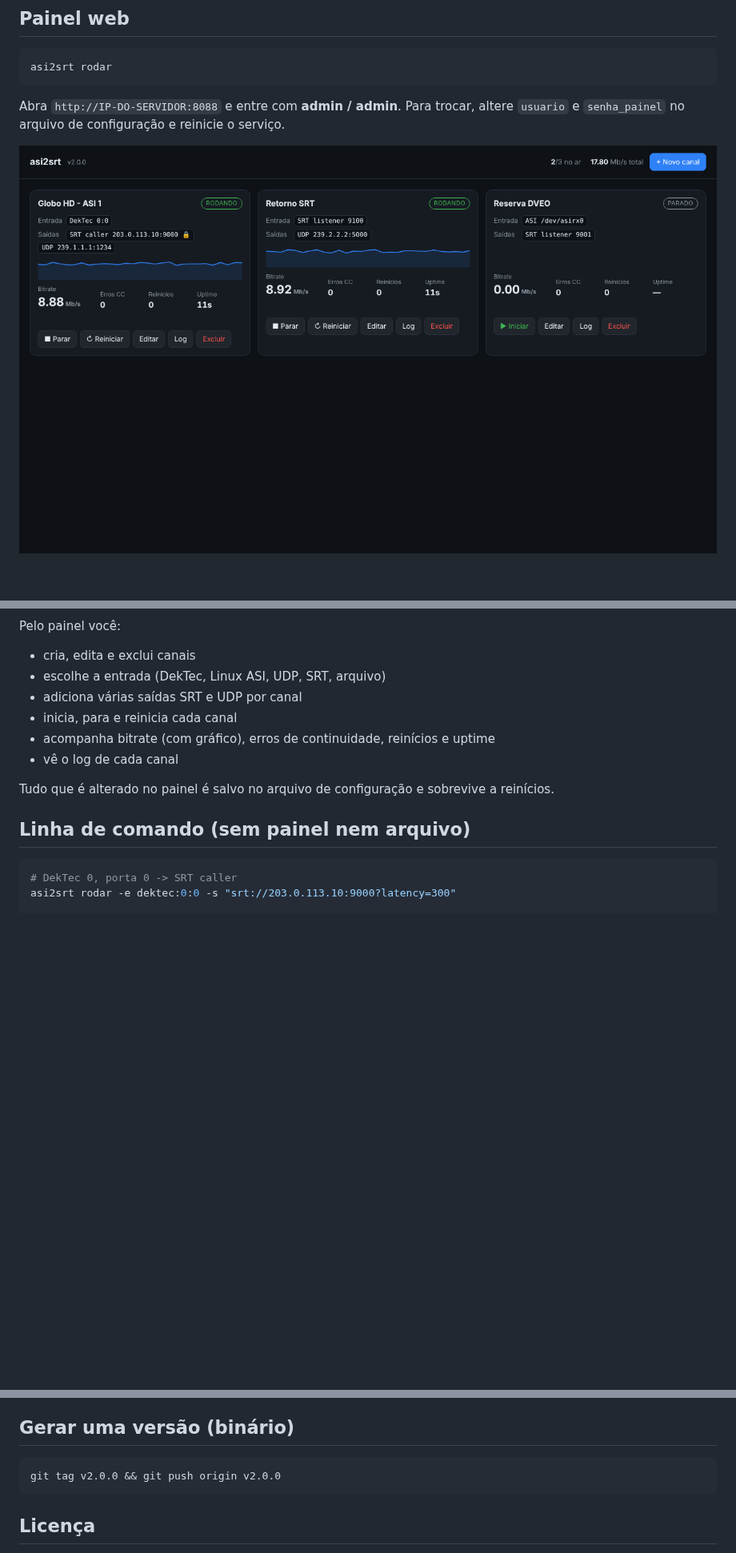
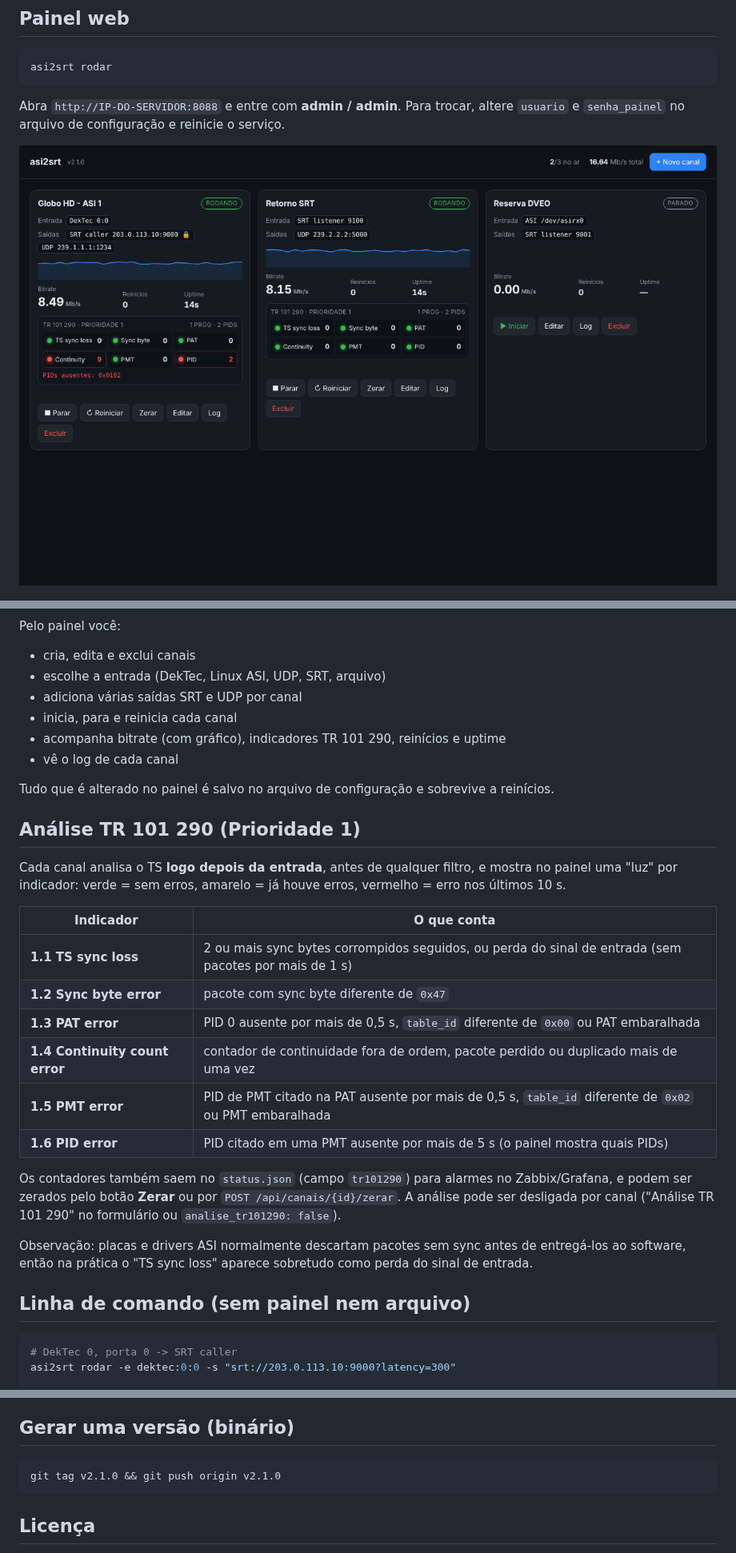
Before and after one commit to BrunoTv01/asi2srt, a Markdown page: README.md, 3 parts joined by grey strips. Shown at 80% size. GitHub-like rendering; pictures changed too: docs/painel.png; blank space fills up the shorter version.

````diff
--- a/README.md
+++ b/README.md
@@ -56,10 +56,31 @@ Pelo painel você:
 - escolhe a entrada (DekTec, Linux ASI, UDP, SRT, arquivo)
 - adiciona várias saídas SRT e UDP por canal
 - inicia, para e reinicia cada canal
-- acompanha bitrate (com gráfico), erros de continuidade, reinícios e uptime
+- acompanha bitrate (com gráfico), indicadores TR 101 290, reinícios e uptime
 - vê o log de cada canal
 
 Tudo que é alterado no painel é salvo no arquivo de configuração e sobrevive a reinícios.
+
+## Análise TR 101 290 (Prioridade 1)
+
+Cada canal analisa o TS **logo depois da entrada**, antes de qualquer filtro, e mostra no painel
+uma "luz" por indicador: verde = sem erros, amarelo = já houve erros, vermelho = erro nos últimos 10 s.
+
+| Indicador | O que conta |
+|---|---|
+| **1.1 TS sync loss** | 2 ou mais sync bytes corrompidos seguidos, ou perda do sinal de entrada (sem pacotes por mais de 1 s) |
+| **1.2 Sync byte error** | pacote com sync byte diferente de `0x47` |
+| **1.3 PAT error** | PID 0 ausente por mais de 0,5 s, `table_id` diferente de `0x00` ou PAT embaralhada |
+| **1.4 Continuity count error** | contador de continuidade fora de ordem, pacote perdido ou duplicado mais de uma vez |
+| **1.5 PMT error** | PID de PMT citado na PAT ausente por mais de 0,5 s, `table_id` diferente de `0x02` ou PMT embaralhada |
+| **1.6 PID error** | PID citado em uma PMT ausente por mais de 5 s (o painel mostra quais PIDs) |
+
+Os contadores também saem no `status.json` (campo `tr101290`) para alarmes no Zabbix/Grafana,
+e podem ser zerados pelo botão **Zerar** ou por `POST /api/canais/{id}/zerar`.
+A análise pode ser desligada por canal ("Análise TR 101 290" no formulário ou `analise_tr101290: false`).
+
+Observação: placas e drivers ASI normalmente descartam pacotes sem sync antes de entregá-los
+ao software, então na prática o "TS sync loss" aparece sobretudo como perda do sinal de entrada.
 
 ## Linha de comando (sem painel nem arquivo)
 
@@ -148,7 +169,7 @@ Painel em `http://127.0.0.1:8088` (admin / admin).
 ## Gerar uma versão (binário)
 
 ```bash
-git tag v2.0.0 && git push origin v2.0.0
+git tag v2.1.0 && git push origin v2.1.0
 ```
 
 ## Licença
````
Also changed, not shown: other parts of README.md (+1 -1 lines), 3 other files.
